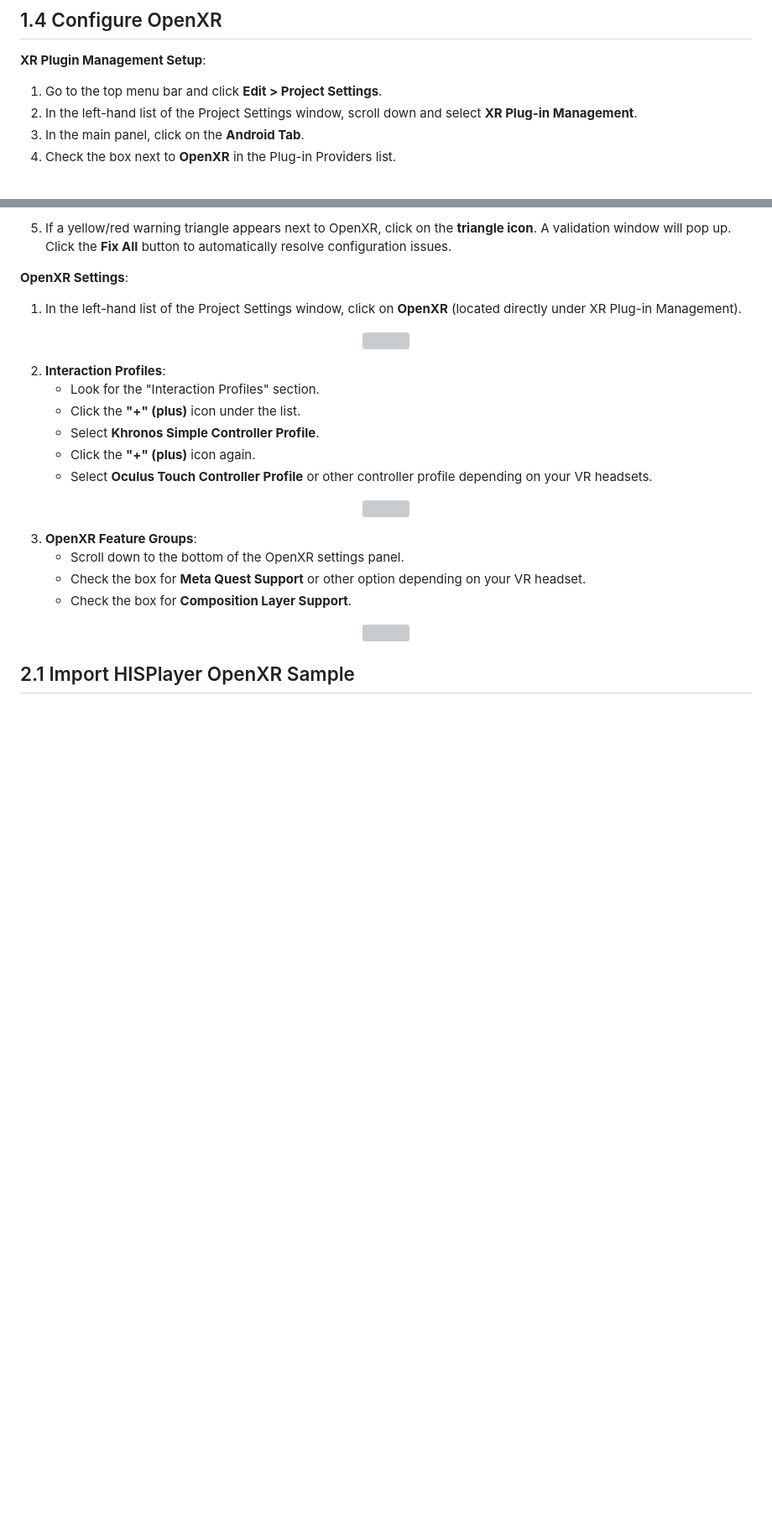
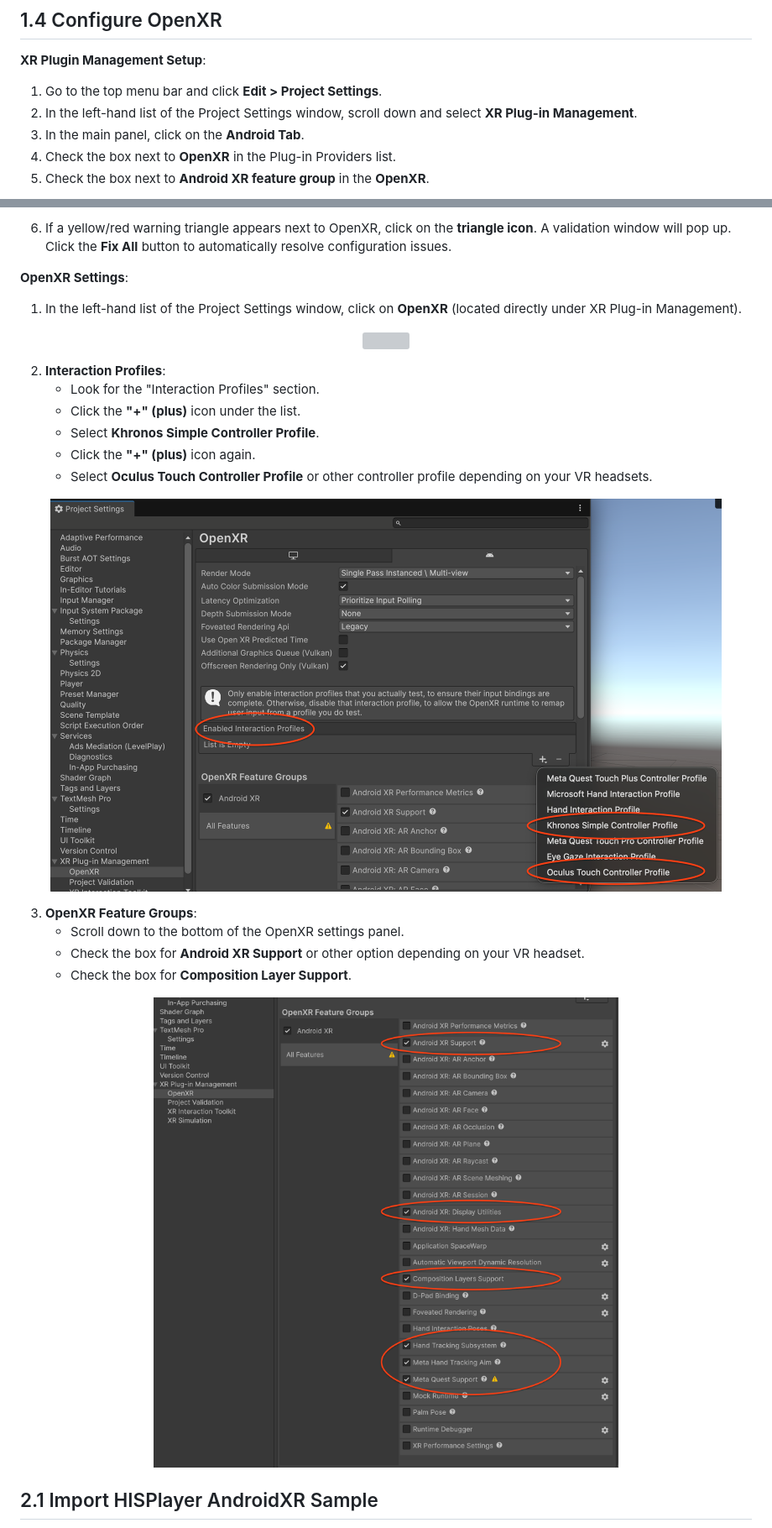
Before and after one commit to HISPlayer/UnityAndroidXR-SDK, a Markdown page: setup-guide.md, 2 parts joined by grey strips. Shown: that part at 84% size. Drawn GitHub-style; pictures changed too: image-3.png (added), image-4.png (added); blank space fills up the shorter version; grey boxes are pictures that could not be loaded.

Commit message:
First Draft of Unity Android XR SDK Online Document.

```diff
--- a/setup-guide.md
+++ b/setup-guide.md
@@ -89,5 +88,6 @@ Alternatively, you may set the Target API level to 34 or higher in the Unity pro
 2. In the left-hand list of the Project Settings window, scroll down and select **XR Plug-in Management**.
 3. In the main panel, click on the **Android Tab**.
 4. Check the box next to **OpenXR** in the Plug-in Providers list.
+5. Check the box next to **Android XR feature group** in the **OpenXR**.
 
 <p align="center">
@@ -95,11 +95,12 @@ Alternatively, you may set the Target API level to 34 or higher in the Unity pro
 </p>
 
-5. If a yellow/red warning triangle appears next to OpenXR, click on the **triangle icon**. A validation window will pop up. Click the **Fix All** button to automatically resolve configuration issues.
+6. If a yellow/red warning triangle appears next to OpenXR, click on the **triangle icon**. A validation window will pop up. Click the **Fix All** button to automatically resolve configuration issues.
 
 **OpenXR Settings**:
 1. In the left-hand list of the Project Settings window, click on **OpenXR** (located directly under XR Plug-in Management).
 
 <p align="center">
+
 <img src="https://github.com/user-attachments/assets/e6ab1fac-94cd-4612-8704-f2d7ccac413b">
 </p>
 
@@ -111,17 +112,19 @@ Alternatively, you may set the Target API level to 34 or higher in the Unity pro
     - Select **Oculus Touch Controller Profile** or other controller profile depending on your VR headsets.
 
 <p align="center">
-<img src="https://github.com/user-attachments/assets/7a16549c-1bb4-4669-ad7d-4d1ee4d694c3">
+<img width=800 src="image-3.png">
+<!-- <img src="https://github.com/user-attachments/assets/7a16549c-1bb4-4669-ad7d-4d1ee4d694c3"> -->
 </p>
 
 3. **OpenXR Feature Groups**:
     - Scroll down to the bottom of the OpenXR settings panel.
-    - Check the box for **Meta Quest Support** or other option depending on your VR headset.
+    - Check the box for **Android XR Support** or other option depending on your VR headset.
     - Check the box for **Composition Layer Support**.
 
 <p align="center">
-<img src="https://github.com/user-attachments/assets/218dbe0e-96ea-4153-a8bf-6fe07e6933b3">
+<img width=760 src="image-4.png">
+<!-- <img src="https://github.com/user-attachments/assets/218dbe0e-96ea-4153-a8bf-6fe07e6933b3"> -->
 </p>
 
-## 2.1 Import HISPlayer OpenXR Sample
+## 2.1 Import HISPlayer AndroidXR Sample
 
```
Also changed, not shown: other parts of setup-guide.md (+15 -12 lines), introduction.md (+2 -7 lines), sidebar.md (+1 -1 lines), image-2.png (added), 1 other file.
